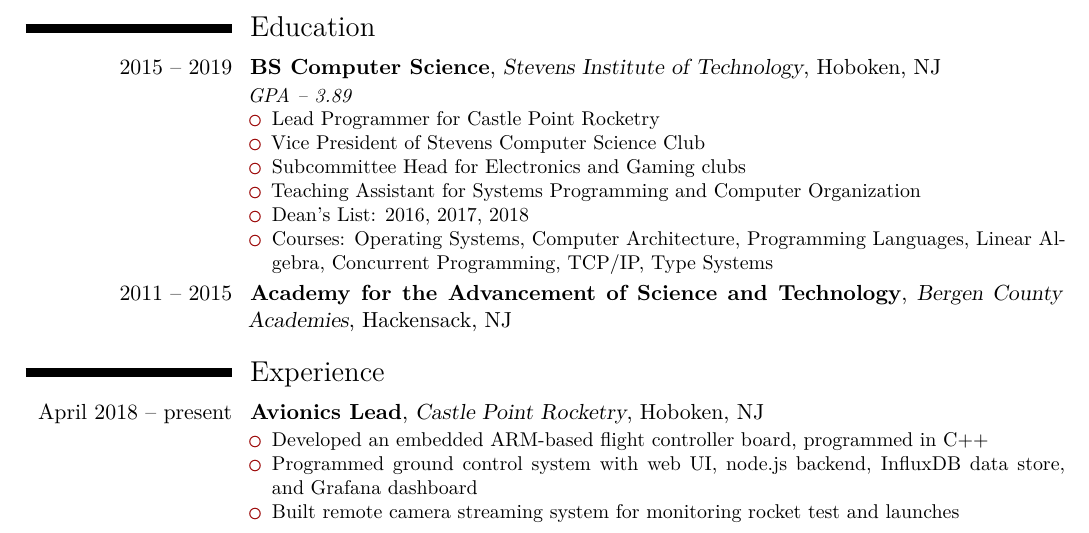
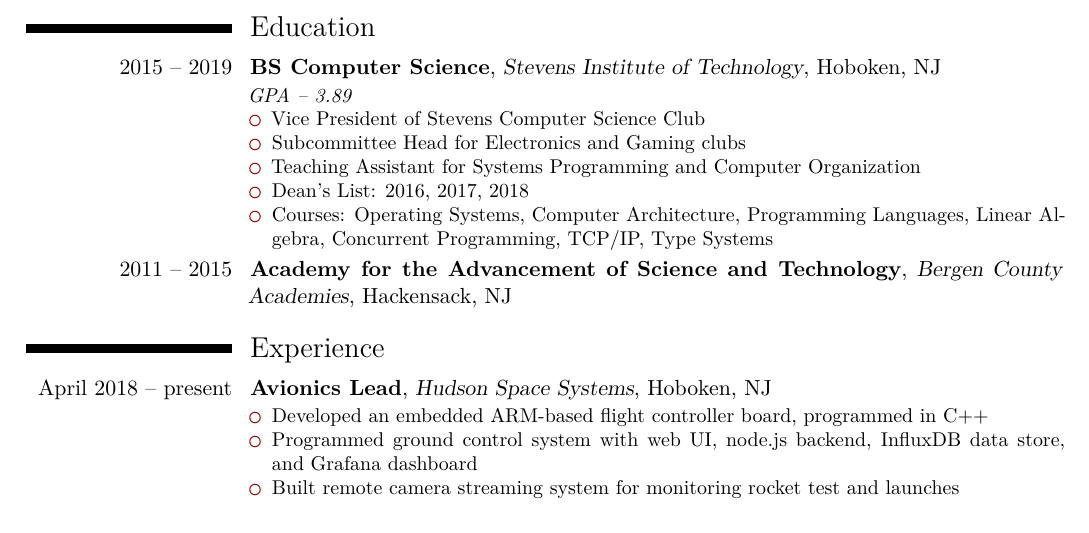
Before and after one commit to benwaffle/resume, a LaTeX CV (resume.tex): part of page 1 of 2, cut so that both start at the same text. Compiled offline with XeLaTeX.

Commit message:
Update to HSS

```diff
--- a/resume.tex
+++ b/resume.tex
@@ -24,7 +24,6 @@
 \cventry{2015 -- 2019}{BS Computer Science}{Stevens Institute of Technology}{Hoboken, NJ}{}{
     \textit{GPA -- 3.89}
     \begin{itemize}
-        \item Lead Programmer for \href{https://castlepointrocketry.space}{Castle Point Rocketry}
         \item Vice President of Stevens Computer Science Club
         \item Subcommittee Head for Electronics and Gaming clubs
         \item Teaching Assistant for Systems Programming and Computer Organization
@@ -35,7 +34,7 @@
 \cventry{2011 -- 2015}{Academy for the Advancement of Science and Technology}{Bergen County Academies}{Hackensack, NJ}{}{}
 
 \section{Experience}
-\cventry{April 2018 -- present}{Avionics Lead}{\href{https://castlepointrocketry.space}{Castle Point Rocketry}}{Hoboken, NJ}{}{
+\cventry{April 2018 -- present}{Avionics Lead}{\href{https://hudsonspace.systems}{Hudson Space Systems}}{Hoboken, NJ}{}{
     \begin{itemize}
         \item Developed an embedded ARM-based flight controller board, programmed in C++
         \item Programmed ground control system with web UI, node.js backend, InfluxDB data store, and Grafana dashboard
```
